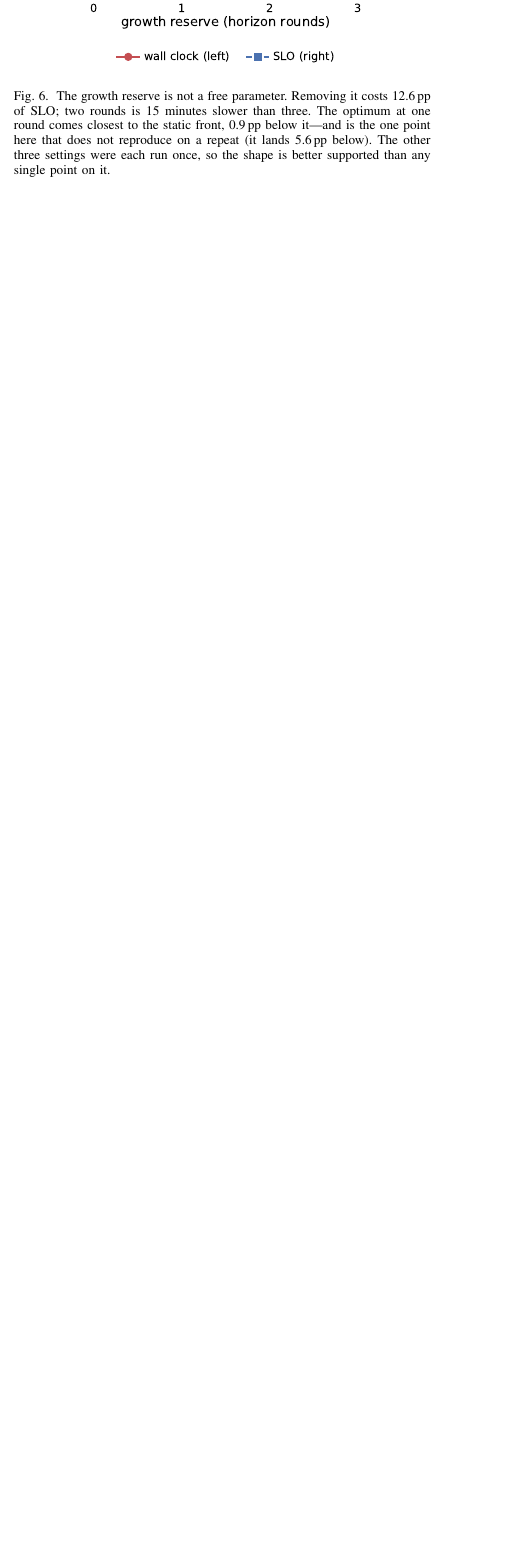
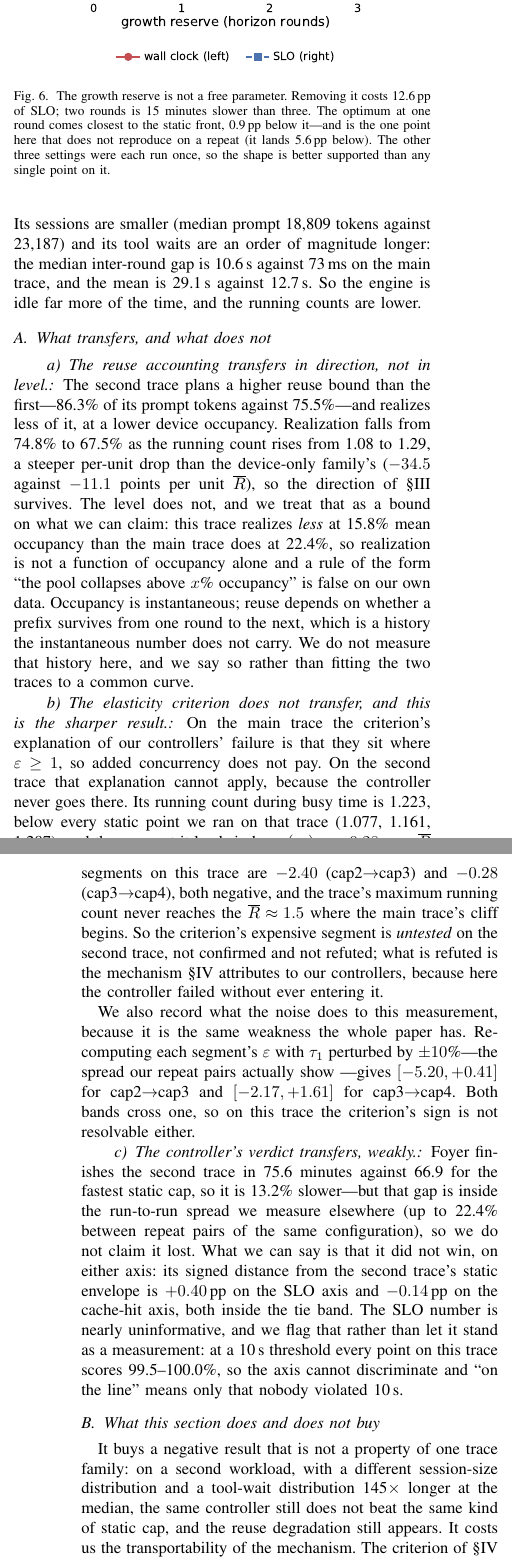
Before and after one commit to TobyMint/foyer, a LaTeX paper (paper/main.tex, which reads paper/sec_xtrace.tex): part of one column of page 13 of 18 before the commit and two parts of the columns of pages 13 and 14 of 18 after it, the two joined at a grey line, cut so that both start at the same text, the shorter picture padded with empty space. Compiled offline with pdfLaTeX.

Commit message:
新增 §VI：在同一套测量上跑第二条工作负载（直接回应「单 trace 族」批评）
这是审稿人两轮都提的结构性缺口之一（单卡、单模型、单 trace 族），
而数据其实早就有了（xtrace_validation.md + elasticity_x.csv），只是没进论文。

第二条 trace：117 个真实 Claude agent 会话、390 轮、同模型同引擎同池子。
它和主 trace 的差别正好是我们要的：会话更小（prompt 中位 18,809 vs 23,187），
工具等待长一个数量级（中位 10.6s vs 73ms，均值 29.1s vs 12.7s）。

三条结论，正负都写：
1. 复用账【方向】可迁移：兑现率也从 74.8% 掉到 67.5%（Rbar 1.08->1.29），
   按 Rbar 计的斜率更陡（-34.5 vs -11.1 pp/单位）。
2. 复用账【水平】不可迁移，而且不能用占用率概括：这条 trace 在占用 15.8%
   时只兑现 74.8%，主 trace 在占用 22.4% 时兑现 92.6% —— 「池子占到 X% 就塌」
   在我们自己的数据上是假的。占用是瞬时量、复用取决于历史，这一点没测，
   所以只作限制写出。
3. 弹性判据的【机制】不迁移，这是更锋利的一条：realhr_foyer 的 Rbar_busy=1.223，
   比该 trace 任何一个静态点都低，落在 eps=-0.28 的便宜段 —— 控制器【压根没进过】
   判据说的那个贵段。所以判据的贵段在第二条 trace 上是【未测】，
   而被否证的是「控制器因为卡在 eps>=1 才输」这个归因。
   另外如实写了 ±10% 扰动下两段的 eps 噪声带都跨过 1。

控制器在第二条 trace 上仍然没赢（SLO 轴 +0.40pp、命中率轴 -0.14pp，都在打平带内），
但墙钟慢 13.2% 在重复波动之内所以不算输；同时标明 10s 阈值在这条 trace 上退化
（四个点都是 99.5~100.0%），所以「在线上」这个判决信息量很低。

§III 里那段跨 trace 文字改为引用本章节。

```diff
--- /dev/null
+++ b/paper/sec_xtrace.tex
@@ -0,0 +9,66 @@
+this paper, which is why we chose it. Its sessions are smaller (median prompt
+18{,}809 tokens against 23{,}187) and its tool waits are an order of magnitude
+longer: the median inter-round gap is 10.6\,s against 73\,ms on the main trace,
+and the mean is 29.1\,s against 12.7\,s. So the engine is idle far more of the
+time, and the running counts are lower.
+
+\subsection{What transfers, and what does not}
+
+\paragraph{The reuse accounting transfers in direction, not in level.} The
+second trace plans a higher reuse bound than the first---86.3\% of its prompt
+tokens against 75.5\%---and realizes less of it, at a lower device occupancy.
+Realization falls from 74.8\% to 67.5\% as the running count rises from 1.08 to
+1.29, a steeper per-unit drop than the device-only family's ($-34.5$ against
+$-11.1$ points per unit $\overline{R}$), so the direction of \S\ref{sec:model}
+survives. The level does not, and we treat that as a bound on what we can
+claim: this trace realizes \emph{less} at 15.8\% mean occupancy than the main
+trace does at 22.4\%, so realization is not a function of occupancy alone and a
+rule of the form ``the pool collapses above $x$\% occupancy'' is false on our
+own data. Occupancy is instantaneous; reuse depends on whether a prefix
+survives from one round to the next, which is a history the instantaneous
+number does not carry. We do not measure that history here, and we say so
+rather than fitting the two traces to a common curve.
+
+\paragraph{The elasticity criterion does not transfer, and this is the
+sharper result.} On the main trace the criterion's explanation of our
+controllers' failure is that they sit where $\varepsilon \ge 1$, so added
+concurrency does not pay. On the second trace that explanation cannot apply,
+because the controller never goes there. Its running count during busy time is
+1.223, below every static point we ran on that trace (1.077, 1.161, 1.287), and
+the segment it lands in has $\varepsilon(\tau_1) = -0.28$ over
+$\overline{R}$ 1.16--1.29---concurrency is close to free there. The measured
+segments on this trace are $-2.40$ (cap2$\to$cap3) and $-0.28$
+(cap3$\to$cap4), both negative, and the trace's maximum running count never
+reaches the $\overline{R} \approx 1.5$ where the main trace's cliff begins. So
+the criterion's expensive segment is \emph{untested} on the second trace, not
+confirmed and not refuted; what is refuted is the mechanism \S\ref{sec:criterion}
+attributes to our controllers, because here the controller failed without ever
+entering it.
+
+We also record what the noise does to this measurement, because it is the same
+weakness the whole paper has. Recomputing each segment's $\varepsilon$ with
+$\tau_1$ perturbed by $\pm10$\%---the spread our repeat pairs actually show
+---gives $[-5.20, +0.41]$ for cap2$\to$cap3 and $[-2.17, +1.61]$ for
+cap3$\to$cap4. Both bands cross one, so on this trace the criterion's sign is
+not resolvable either.
+
+\paragraph{The controller's verdict transfers, weakly.} \sys{} finishes the
+second trace in 75.6 minutes against 66.9 for the fastest static cap, so it is
+13.2\% slower---but that gap is inside the run-to-run spread we measure
+elsewhere (up to 22.4\% between repeat pairs of the same configuration), so we
+do not claim it lost. What we can say is that it did not win, on either axis:
+its signed distance from the second trace's static envelope is $+0.40$\,pp on
+the SLO axis and $-0.14$\,pp on the cache-hit axis, both inside the tie band.
+The SLO number is nearly uninformative, and we flag that rather than let it
+stand as a measurement: at a 10\,s threshold every point on this trace scores
+99.5--100.0\%, so the axis cannot discriminate and ``on the line'' means only
+that nobody violated 10\,s.
+
+\subsection{What this section does and does not buy}
+
+It buys a negative result that is not a property of one trace family: on a
+second workload, with a different session-size distribution and a
+tool-wait distribution 145$\times$ longer at the median, the same controller
+still does not beat the same kind of static cap, and the reuse degradation
+still appears. It costs us the transportability of the mechanism. The
+criterion of \S\ref{sec:criterion} was built to say \emph{why} adaptive
```
Also changed, not shown: paper/main.tex (+1 -0 lines), paper/sec_model.tex (+3 -3 lines), paper/main.pdf, paper/sec_xtrace.tex (13 more changed lines).
